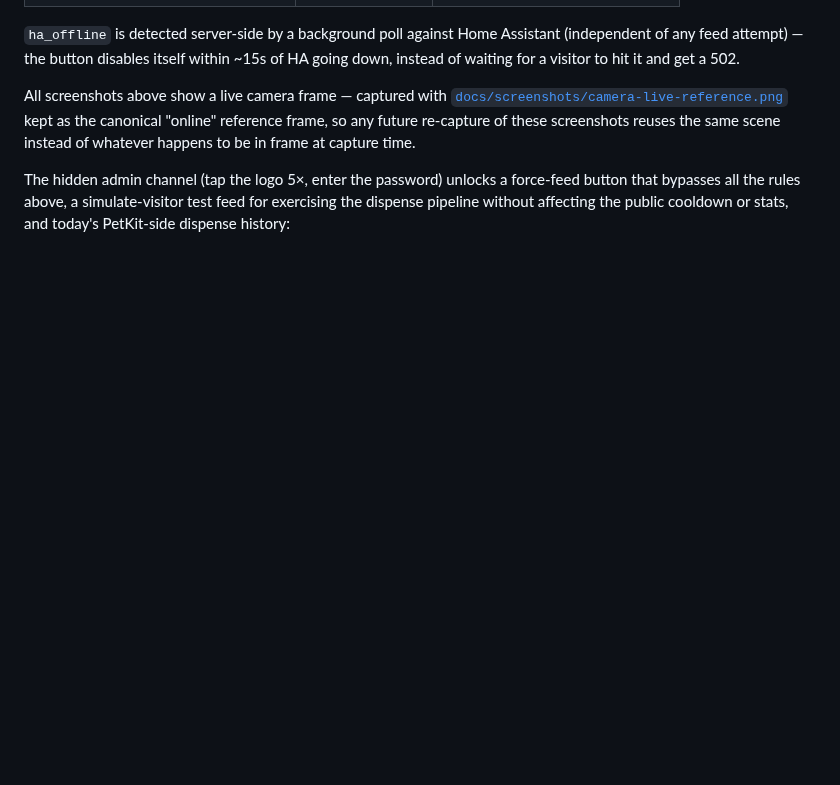
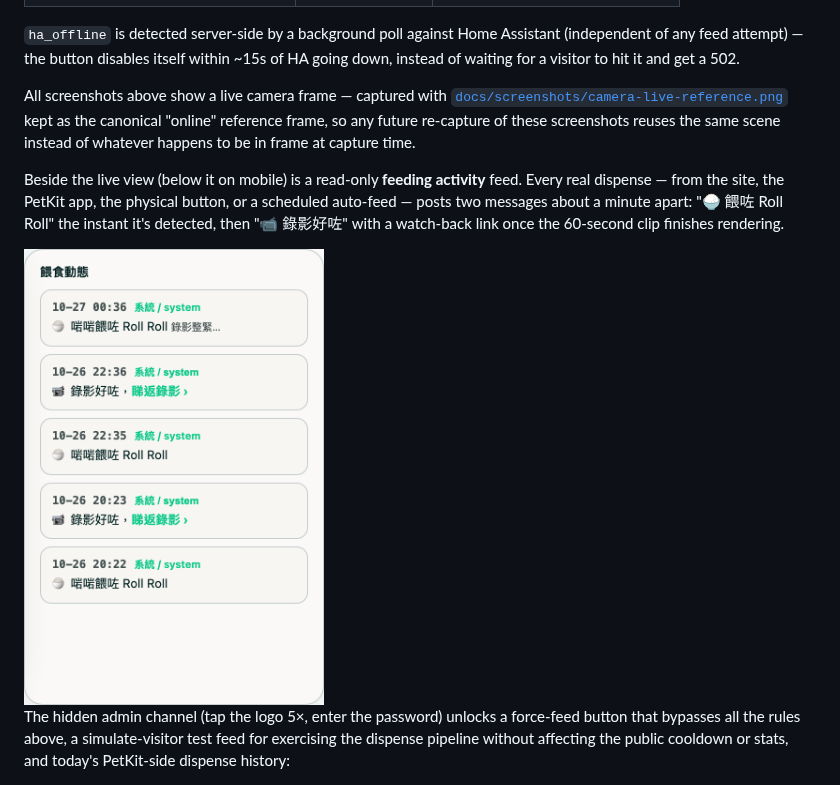
Before and after one commit to zhanfengf/catcam, a Markdown page: README.md, the part around the change. GitHub-like rendering; pictures changed too: docs/screenshots/feeding-activity.png (added); blank space fills up the shorter version.

Commit message:
Add feeding-activity screenshot to the README gallery
Co-Authored-By: Claude Opus 4.8 <noreply@anthropic.com>

```diff
--- a/README.md
+++ b/README.md
@@ -66,6 +66,14 @@ kept as the canonical "online" reference frame, so any future re-capture of
 these screenshots reuses the same scene instead of whatever happens to be in
 frame at capture time.
 
+Beside the live view (below it on mobile) is a read-only **feeding activity**
+feed. Every real dispense — from the site, the PetKit app, the physical
+button, or a scheduled auto-feed — posts two messages about a minute apart:
+"🍚 餵咗 Roll Roll" the instant it's detected, then "📹 錄影好咗" with a
+watch-back link once the 60-second clip finishes rendering.
+
+<img src="docs/screenshots/feeding-activity.png" width="300" alt="Feeding activity feed: a 餵咗 message then a 錄影好咗 watch-back link per dispense">
+
 The hidden admin channel (tap the logo 5×, enter the password) unlocks a
 force-feed button that bypasses all the rules above, a simulate-visitor test
 feed for exercising the dispense pipeline without affecting the public
```
